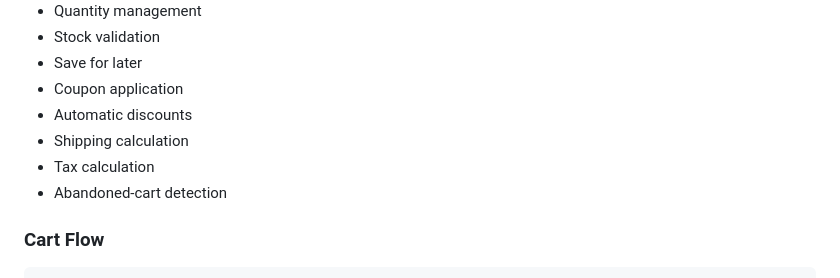
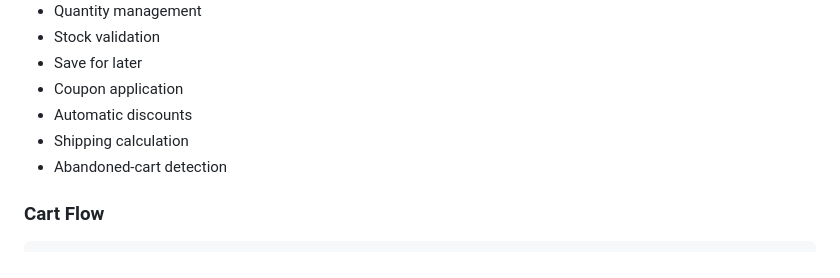
Before and after one commit to haile12michael12/HeritageHub, a Markdown page: README.md, the part around the change. Drawn GitHub-style.

Commit message:
add the initial commit

```diff
--- a/README.md
+++ b/README.md
@@ -75,7 +75,6 @@ Heritage Ecommerce is designed as a complete commerce ecosystem:
 * Coupon application
 * Automatic discounts
 * Shipping calculation
-* Tax calculation
 * Abandoned-cart detection
 
 ### Cart Flow
```
